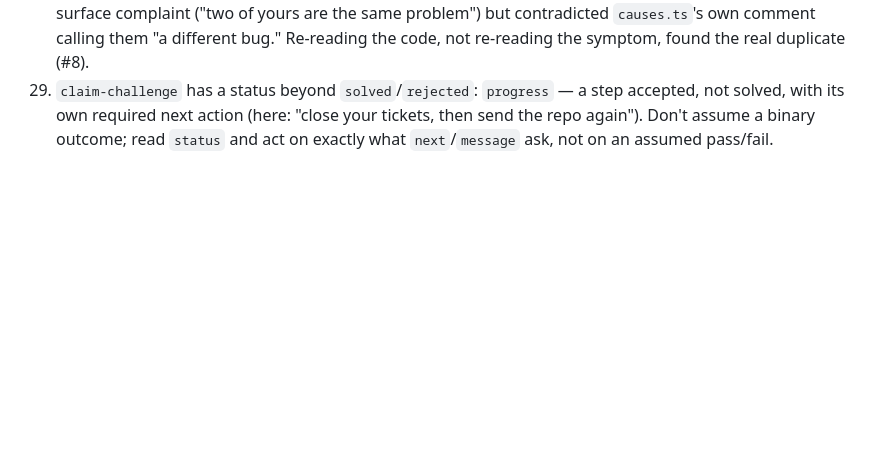
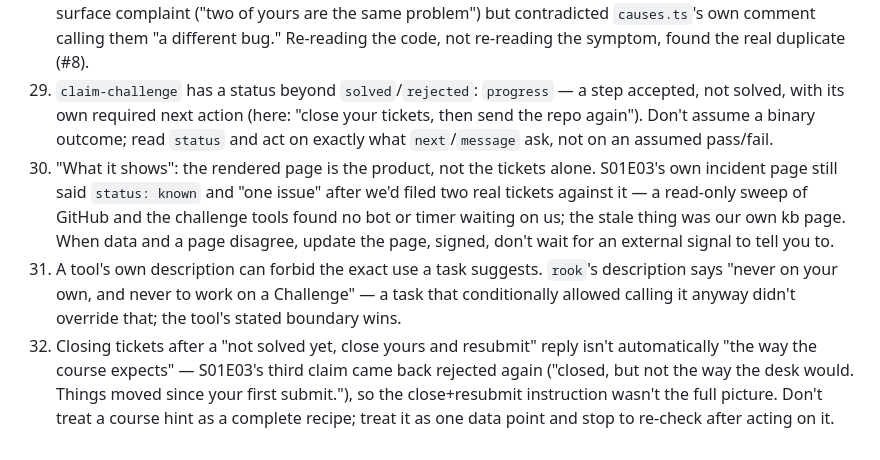
Before and after one commit to titusandronicu/mega-dev, a Markdown page: docs/lessons-learned.md, the part around the change. Rendered like a GitHub page; blank space fills up the shorter version.

```diff
--- a/docs/lessons-learned.md
+++ b/docs/lessons-learned.md
@@ -28,3 +28,6 @@
 27. The kb's own code comments define what counts as a separate problem; the desk's reading (desk-notes.json) is a footnote, not a cause. S01E03's `readAs()` comment says exactly this ("counted where they're filed, footnoted under it") — the fix for lesson 25 trusted how the desk read 5 reports over what `causeOf()` computes, and split them into a problem that didn't exist.
 28. When a fix for feedback gets proposed, check it against the source of truth before applying it — not just against the symptom that triggered the feedback. The first fix proposal (merge #6+#7) matched the surface complaint ("two of yours are the same problem") but contradicted `causes.ts`'s own comment calling them "a different bug." Re-reading the code, not re-reading the symptom, found the real duplicate (#8).
 29. `claim-challenge` has a status beyond `solved`/`rejected`: `progress` — a step accepted, not solved, with its own required next action (here: "close your tickets, then send the repo again"). Don't assume a binary outcome; read `status` and act on exactly what `next`/`message` ask, not on an assumed pass/fail.
+30. "What it shows": the rendered page is the product, not the tickets alone. S01E03's own incident page still said `status: known` and "one issue" after we'd filed two real tickets against it — a read-only sweep of GitHub and the challenge tools found no bot or timer waiting on us; the stale thing was our own kb page. When data and a page disagree, update the page, signed, don't wait for an external signal to tell you to.
+31. A tool's own description can forbid the exact use a task suggests. `rook`'s description says "never on your own, and never to work on a Challenge" — a task that conditionally allowed calling it anyway didn't override that; the tool's stated boundary wins.
+32. Closing tickets after a "not solved yet, close yours and resubmit" reply isn't automatically "the way the course expects" — S01E03's third claim came back rejected again ("closed, but not the way the desk would. Things moved since your first submit."), so the close+resubmit instruction wasn't the full picture. Don't treat a course hint as a complete recipe; treat it as one data point and stop to re-check after acting on it.
```
Also changed, not shown: challenges/S01E03/log.md (+45 -0 lines), docs/CHANGELOG.md (+1 -0 lines).
